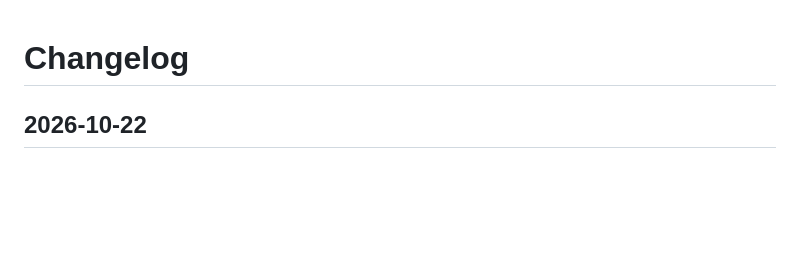
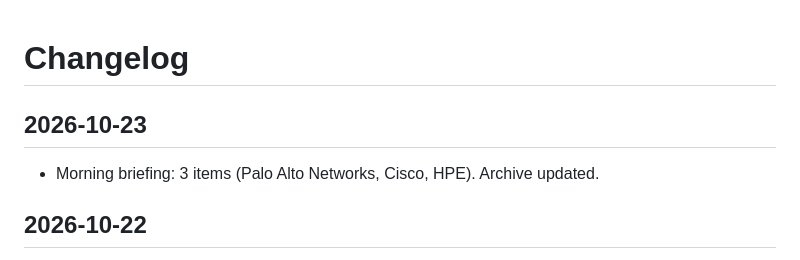
Before and after one commit to scribnetai/se-command-center, a Markdown page: CHANGELOG.md, the part around the change. Rendered like a GitHub page; blank space fills up the shorter version.

Commit message:
Changelog 2026-10-23

```diff
--- a/CHANGELOG.md
+++ b/CHANGELOG.md
@@ -1,4 +1,7 @@
 # Changelog
+## 2026-10-23
+- Morning briefing: 3 items (Palo Alto Networks, Cisco, HPE). Archive updated.
+
 ## 2026-10-22
 - Morning briefing: 7 items (Dell Technologies, Cisco, CrowdStrike, Fortinet, Nutanix, NVIDIA, VMware by Broadcom). Archive updated.
 
```
